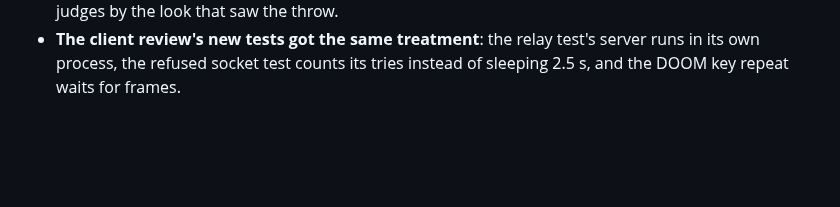
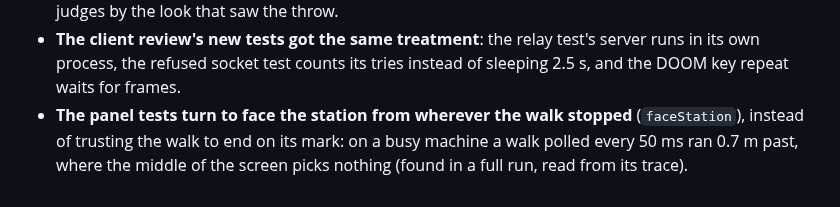
Before and after one commit to danielk927/daniel-world, a Markdown page: DECISIONS.md, the part around the change. GitHub-like rendering; blank space fills up the shorter version.

Commit message:
Note the panel tests' turn to the station in the write-up

```diff
--- a/DECISIONS.md
+++ b/DECISIONS.md
@@ -785,3 +785,4 @@ Retries stay at 0 and workers at 1: a flaky test is a bug to find, and the tests
 - **At 4x throttling the pacing test once failed with its page gone solo**, while the attached server log had it still in the lobby: the page, held up, had judged the server silent (main's late ping fix that night covers it), and the test then looked a second time, after the knockout it had seen was over.
   It now judges by the look that saw the throw.
 - **The client review's new tests got the same treatment**: the relay test's server runs in its own process, the refused socket test counts its tries instead of sleeping 2.5 s, and the DOOM key repeat waits for frames.
+- **The panel tests turn to face the station from wherever the walk stopped** (`faceStation`), instead of trusting the walk to end on its mark: on a busy machine a walk polled every 50 ms ran 0.7 m past, where the middle of the screen picks nothing (found in a full run, read from its trace).
```
